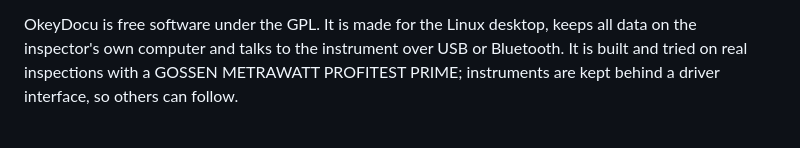
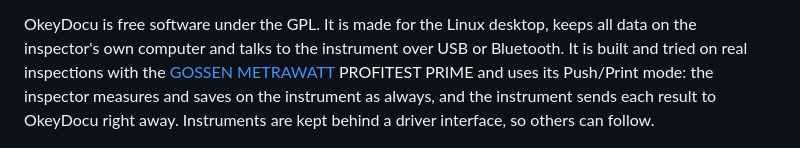
Before and after one commit to schnebeck/OkeyDocu, a Markdown page: README.md, the part around one of its changes. Drawn GitHub-style.

```diff
--- a/README.md
+++ b/README.md
@@ -18,7 +18,9 @@ the order of the points, the hints and the remarks are just right.
 
 OkeyDocu is free software under the GPL. It is made for the Linux desktop, keeps all data on the
 inspector's own computer and talks to the instrument over USB or Bluetooth. It is built and tried
-on real inspections with a GOSSEN METRAWATT PROFITEST PRIME; instruments are kept behind a driver
+on real inspections with the [GOSSEN METRAWATT](https://www.gossenmetrawatt.com) PROFITEST PRIME
+and uses its Push/Print mode: the inspector measures and saves on the instrument as always, and
+the instrument sends each result to OkeyDocu right away. Instruments are kept behind a driver
 interface, so others can follow.
 
 ![The overview: open and completed campaigns, master data, plans and templates](docs/images/overview.png)
```
Also changed, not shown: other parts of README.md (+11 -6 lines), docs/images/banner.png (added).
